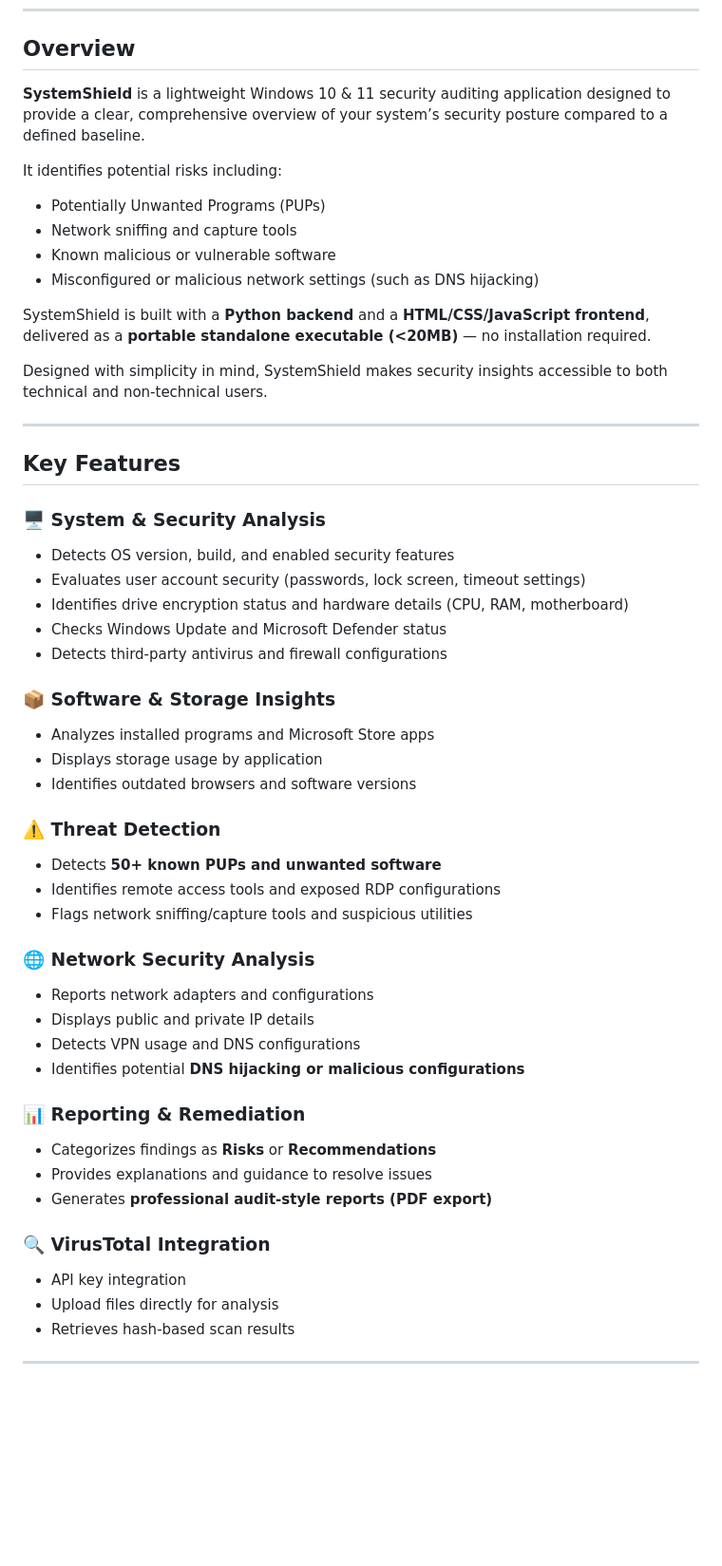
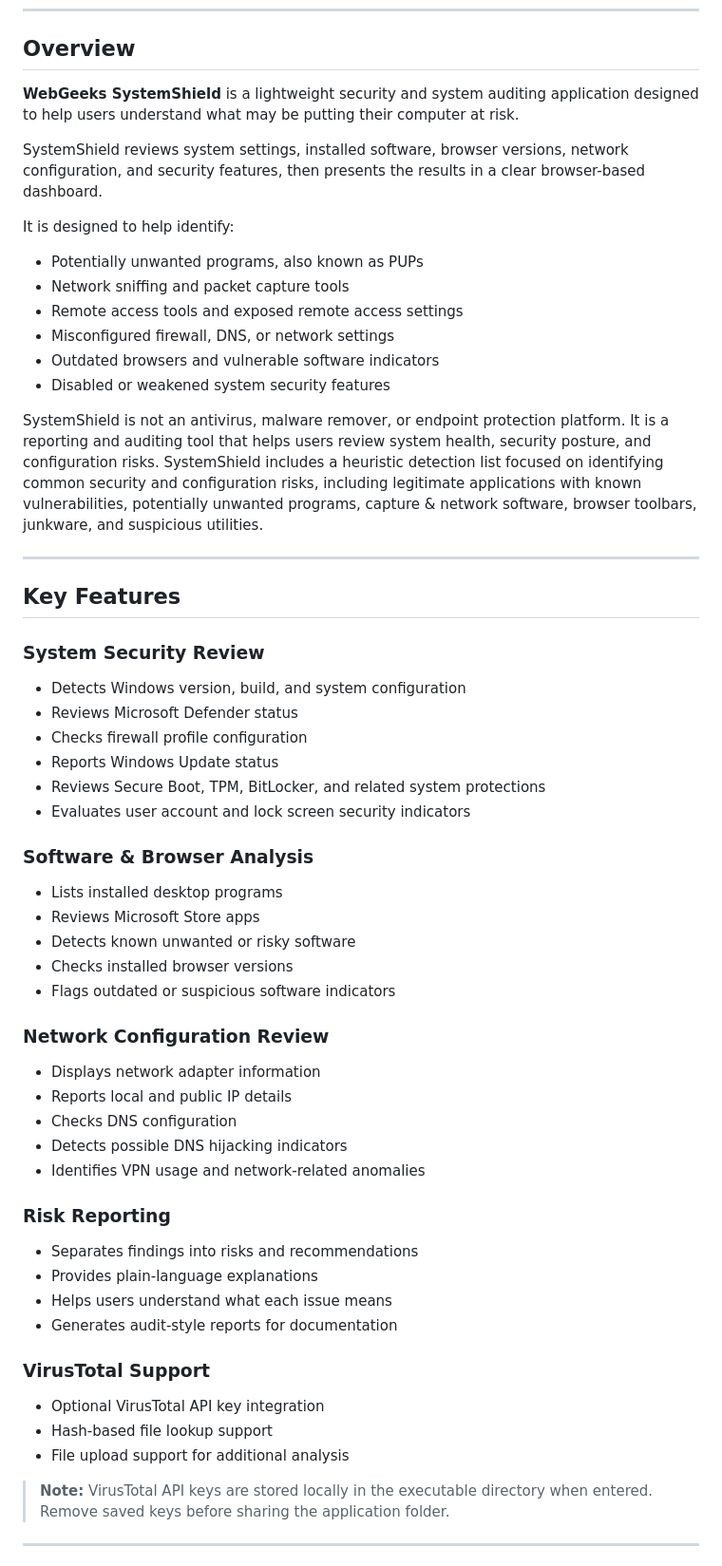
Before and after one commit to ImmaGundam/WebGeeks-SystemShield, a Markdown page: README.md, the part around one of its changes. Shown at 95% size. Drawn GitHub-style; blank space fills up the shorter version.

Commit message:
Revise README for clarity and additional information
Updated README.md with enhanced project details, features, and usage instructions.

```diff
--- a/README.md
+++ b/README.md
@@ -5,54 +24,75 @@ https://immagundam.github.io/WebGeeks-SystemShield/
 
 ## Overview
 
-**SystemShield** is a lightweight Windows 10 & 11 security auditing application designed to provide a clear, comprehensive overview of your system’s security posture compared to a defined baseline.
+**WebGeeks SystemShield** is a lightweight security and system auditing
+application designed to help users understand what may be putting their
+computer at risk.
 
-It identifies potential risks including:
-- Potentially Unwanted Programs (PUPs)
-- Network sniffing and capture tools
-- Known malicious or vulnerable software
-- Misconfigured or malicious network settings (such as DNS hijacking)
+SystemShield reviews system settings, installed software, browser versions,
+network configuration, and security features, then presents the results in a
+clear browser-based dashboard.
 
-SystemShield is built with a **Python backend** and a **HTML/CSS/JavaScript frontend**, delivered as a **portable standalone executable (<20MB)** — no installation required.
+It is designed to help identify:
 
-Designed with simplicity in mind, SystemShield makes security insights accessible to both technical and non-technical users.
+- Potentially unwanted programs, also known as PUPs
+- Network sniffing and packet capture tools
+- Remote access tools and exposed remote access settings
+- Misconfigured firewall, DNS, or network settings
+- Outdated browsers and vulnerable software indicators
+- Disabled or weakened system security features
+
+SystemShield is not an antivirus, malware remover, or endpoint protection
+platform. It is a reporting and auditing tool that helps users review system
+health, security posture, and configuration risks. SystemShield includes a
+heuristic detection list focused on identifying common security and
+configuration risks, including legitimate applications with known
+vulnerabilities, potentially unwanted programs, capture & network software,
+browser toolbars, junkware, and suspicious utilities.
 
 ---
 
 ## Key Features
 
-### 🖥️ System & Security Analysis
-- Detects OS version, build, and enabled security features
-- Evaluates user account security (passwords, lock screen, timeout settings)
-- Identifies drive encryption status and hardware details (CPU, RAM, motherboard)
-- Checks Windows Update and Microsoft Defender status
-- Detects third-party antivirus and firewall configurations
+### System Security Review
 
-### 📦 Software & Storage Insights
-- Analyzes installed programs and Microsoft Store apps
-- Displays storage usage by application
-- Identifies outdated browsers and software versions
+- Detects Windows version, build, and system configuration
+- Reviews Microsoft Defender status
+- Checks firewall profile configuration
+- Reports Windows Update status
+- Reviews Secure Boot, TPM, BitLocker, and related system protections
+- Evaluates user account and lock screen security indicators
 
-### ⚠️ Threat Detection
-- Detects **50+ known PUPs and unwanted software**
-- Identifies remote access tools and exposed RDP configurations
-- Flags network sniffing/capture tools and suspicious utilities
+### Software & Browser Analysis
 
-### 🌐 Network Security Analysis
-- Reports network adapters and configurations
-- Displays public and private IP details
-- Detects VPN usage and DNS configurations
-- Identifies potential **DNS hijacking or malicious configurations**
+- Lists installed desktop programs
+- Reviews Microsoft Store apps
+- Detects known unwanted or risky software
+- Checks installed browser versions
+- Flags outdated or suspicious software indicators
 
-### 📊 Reporting & Remediation
-- Categorizes findings as **Risks** or **Recommendations**
-- Provides explanations and guidance to resolve issues
-- Generates **professional audit-style reports (PDF export)**
+### Network Configuration Review
 
-### 🔍 VirusTotal Integration
-- API key integration
-- Upload files directly for analysis
-- Retrieves hash-based scan results
+- Displays network adapter information
+- Reports local and public IP details
+- Checks DNS configuration
+- Detects possible DNS hijacking indicators
+- Identifies VPN usage and network-related anomalies
+
+### Risk Reporting
+
+- Separates findings into risks and recommendations
+- Provides plain-language explanations
+- Helps users understand what each issue means
+- Generates audit-style reports for documentation
+
+### VirusTotal Support
+
+- Optional VirusTotal API key integration
+- Hash-based file lookup support
+- File upload support for additional analysis
+
+> **Note:** VirusTotal API keys are stored locally in the executable directory
+> when entered. Remove saved keys before sharing the application folder.
 
 ---
 
```
Also changed, not shown: other parts of README.md (+119 -25 lines).
